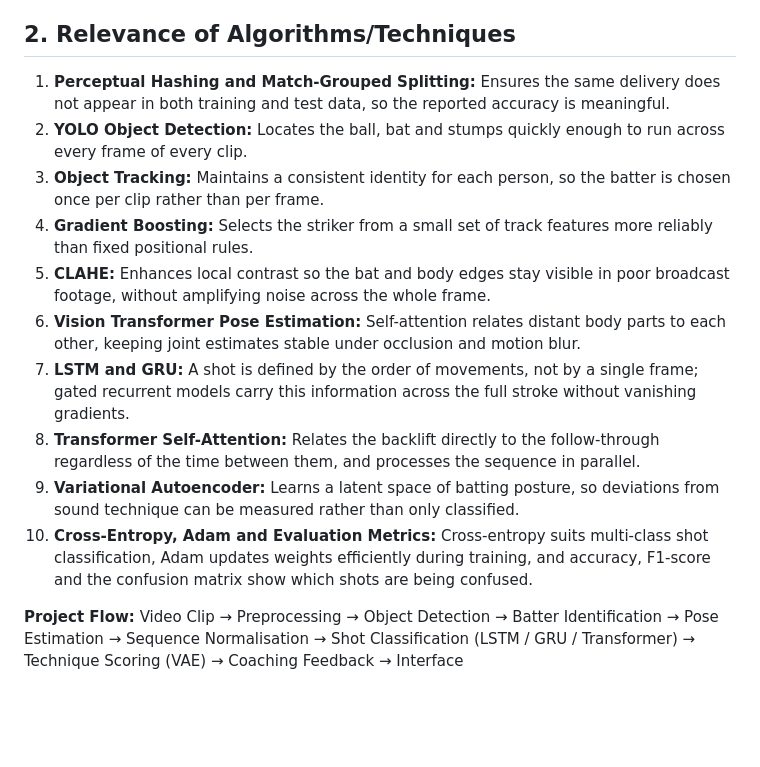
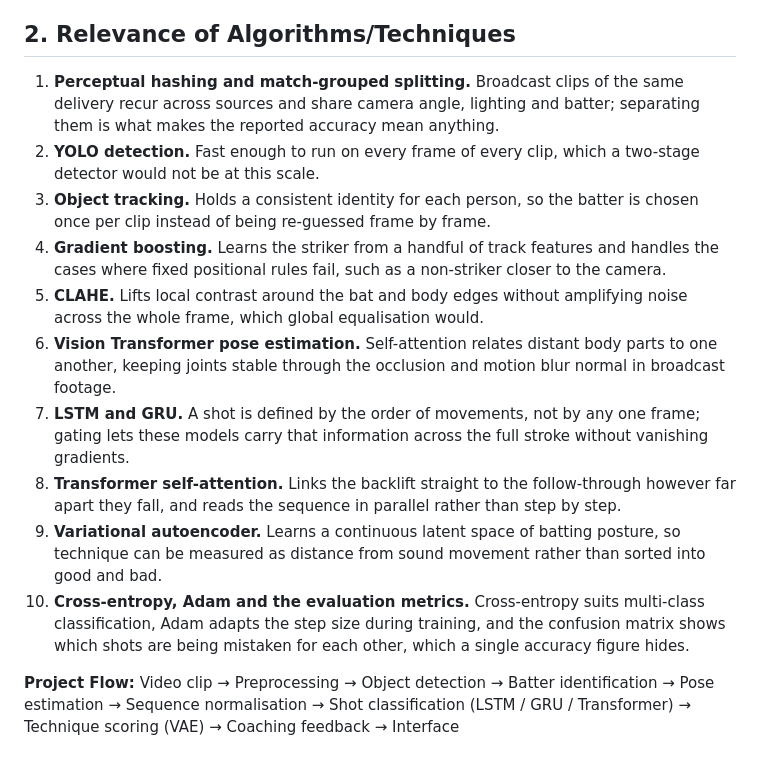
Before and after one commit to shikkoustic/CricLens, a Markdown page: docs/imd/milestone2_project_design.md, the part around one of its changes. Drawn GitHub-style; blank space fills up the shorter version.

```diff
--- a/docs/imd/milestone2_project_design.md
+++ b/docs/imd/milestone2_project_design.md
@@ -36,15 +65,29 @@
 
 ## 2. Relevance of Algorithms/Techniques
 
-1. **Perceptual Hashing and Match-Grouped Splitting:** Ensures the same delivery does not appear in both training and test data, so the reported accuracy is meaningful.
-2. **YOLO Object Detection:** Locates the ball, bat and stumps quickly enough to run across every frame of every clip.
-3. **Object Tracking:** Maintains a consistent identity for each person, so the batter is chosen once per clip rather than per frame.
-4. **Gradient Boosting:** Selects the striker from a small set of track features more reliably than fixed positional rules.
-5. **CLAHE:** Enhances local contrast so the bat and body edges stay visible in poor broadcast footage, without amplifying noise across the whole frame.
-6. **Vision Transformer Pose Estimation:** Self-attention relates distant body parts to each other, keeping joint estimates stable under occlusion and motion blur.
-7. **LSTM and GRU:** A shot is defined by the order of movements, not by a single frame; gated recurrent models carry this information across the full stroke without vanishing gradients.
-8. **Transformer Self-Attention:** Relates the backlift directly to the follow-through regardless of the time between them, and processes the sequence in parallel.
-9. **Variational Autoencoder:** Learns a latent space of batting posture, so deviations from sound technique can be measured rather than only classified.
-10. **Cross-Entropy, Adam and Evaluation Metrics:** Cross-entropy suits multi-class shot classification, Adam updates weights efficiently during training, and accuracy, F1-score and the confusion matrix show which shots are being confused.
+1. **Perceptual hashing and match-grouped splitting.** Broadcast clips of the same delivery recur
+   across sources and share camera angle, lighting and batter; separating them is what makes the
+   reported accuracy mean anything.
+2. **YOLO detection.** Fast enough to run on every frame of every clip, which a two-stage detector
+   would not be at this scale.
+3. **Object tracking.** Holds a consistent identity for each person, so the batter is chosen once per
+   clip instead of being re-guessed frame by frame.
+4. **Gradient boosting.** Learns the striker from a handful of track features and handles the cases
+   where fixed positional rules fail, such as a non-striker closer to the camera.
+5. **CLAHE.** Lifts local contrast around the bat and body edges without amplifying noise across the
+   whole frame, which global equalisation would.
+6. **Vision Transformer pose estimation.** Self-attention relates distant body parts to one another,
+   keeping joints stable through the occlusion and motion blur normal in broadcast footage.
+7. **LSTM and GRU.** A shot is defined by the order of movements, not by any one frame; gating lets
+   these models carry that information across the full stroke without vanishing gradients.
+8. **Transformer self-attention.** Links the backlift straight to the follow-through however far
+   apart they fall, and reads the sequence in parallel rather than step by step.
+9. **Variational autoencoder.** Learns a continuous latent space of batting posture, so technique can
+   be measured as distance from sound movement rather than sorted into good and bad.
+10. **Cross-entropy, Adam and the evaluation metrics.** Cross-entropy suits multi-class
+    classification, Adam adapts the step size during training, and the confusion matrix shows which
+    shots are being mistaken for each other, which a single accuracy figure hides.
 
-**Project Flow:** Video Clip → Preprocessing → Object Detection → Batter Identification → Pose Estimation → Sequence Normalisation → Shot Classification (LSTM / GRU / Transformer) → Technique Scoring (VAE) → Coaching Feedback → Interface
+**Project Flow:** Video clip → Preprocessing → Object detection → Batter identification → Pose
+estimation → Sequence normalisation → Shot classification (LSTM / GRU / Transformer) → Technique
+scoring (VAE) → Coaching feedback → Interface
```
Also changed, not shown: other parts of docs/imd/milestone2_project_design.md (+49 -20 lines).
